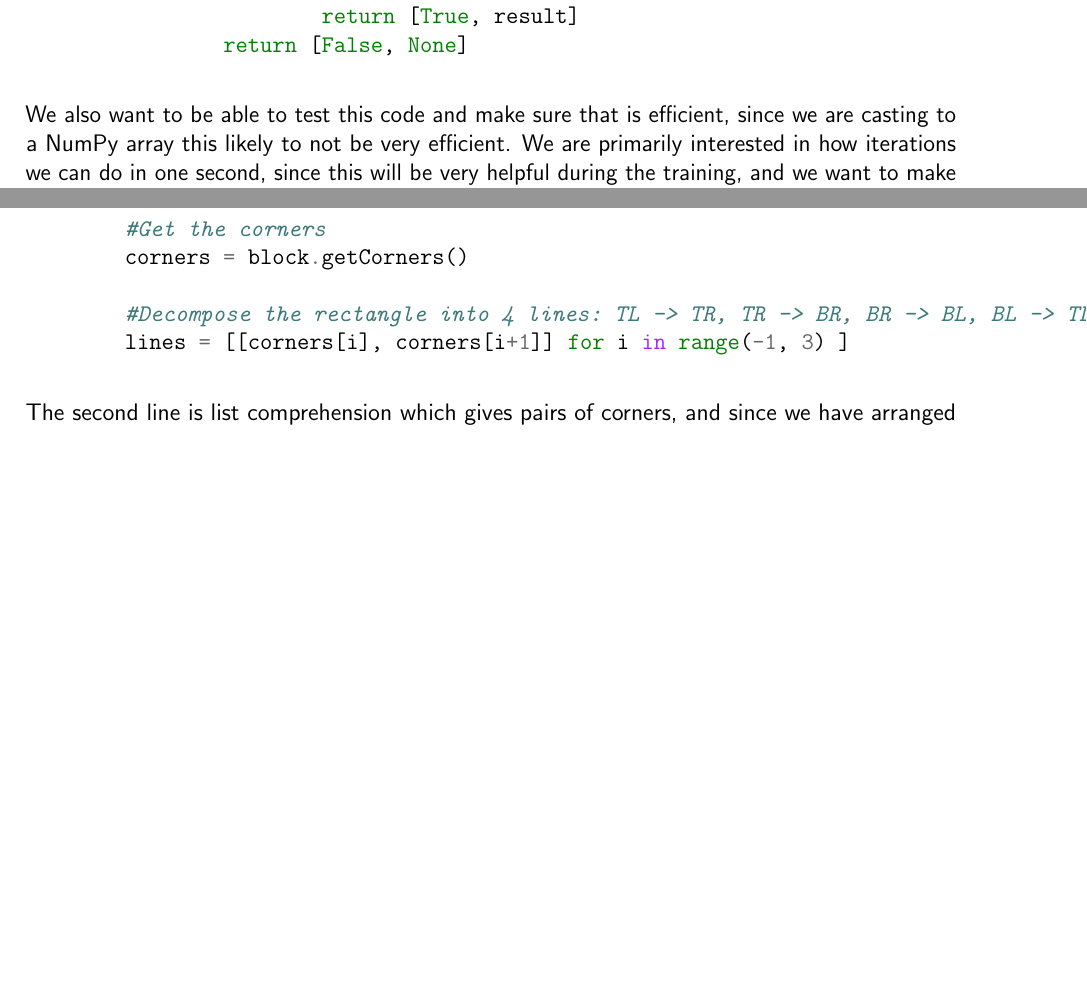
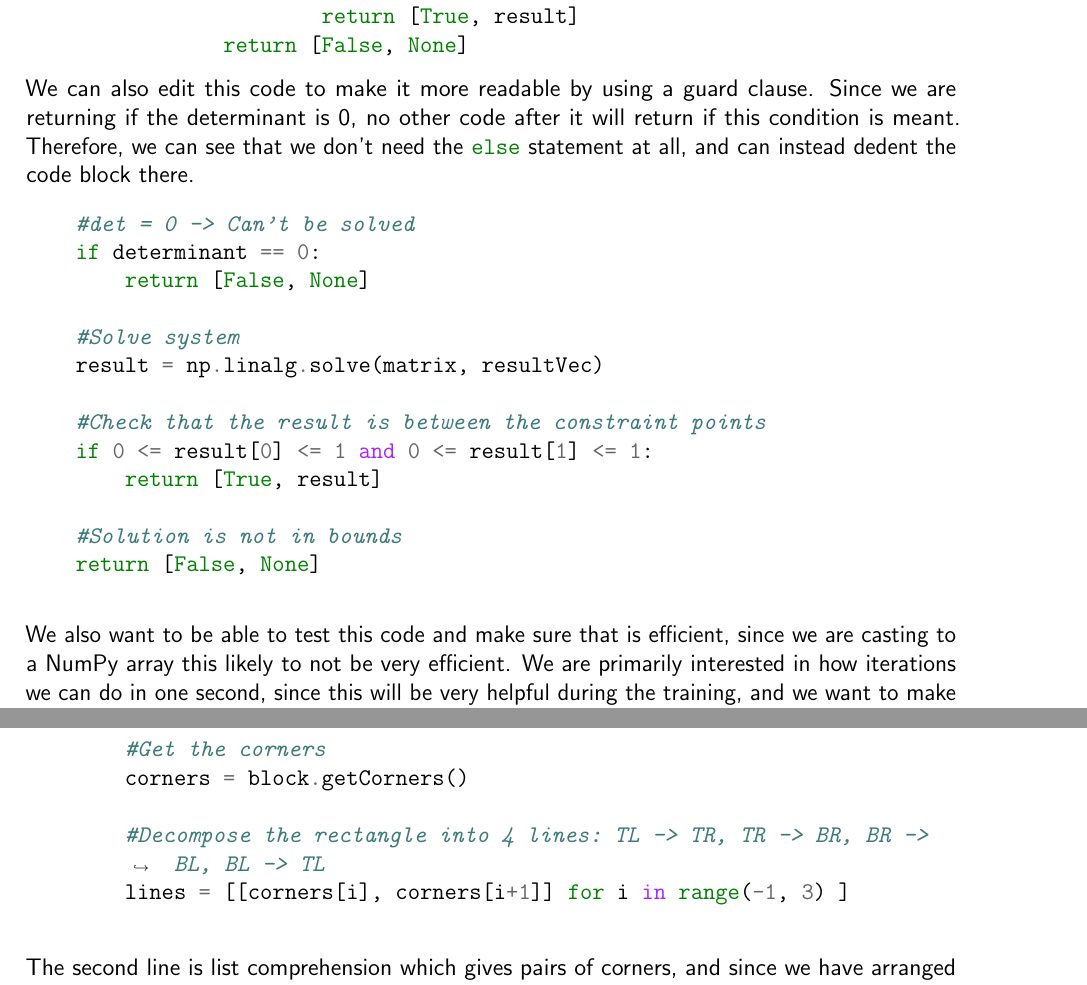
Before and after one commit to o-ti/CS_NEA, a LaTeX document (Main/main.tex, which reads Development/development1.tex): two parts of pages 53 and 54 of 65 before the commit and two parts of pages 53 and 55 of 65 after it, joined at a grey line, cut so that both start at the same text, the shorter picture padded with empty space. Compiled offline with pdfLaTeX.

Commit message:
Documented gaurd clause

```diff
--- a/Development/development1.tex
+++ b/Development/development1.tex
@@ -714,6 +714,23 @@ After this we can compute the determinant and if it is not 0, we can find the so
 		return [False, None]
 \end{minted}
 
+We can also edit this code to make it more readable by using a guard clause. Since we are returning if the determinant is 0, no other code after it will return if this condition is meant. Therefore, we can see that we don't need the \mintinline{py}{else} statement at all, and can instead dedent the code block there.
+
+\begin{minted}{py}
+    #det = 0 -> Can't be solved
+    if determinant == 0:
+        return [False, None]
+
+    #Solve system
+    result = np.linalg.solve(matrix, resultVec)
+
+    #Check that the result is between the constraint points
+    if 0 <= result[0] <= 1 and 0 <= result[1] <= 1:
+        return [True, result]
+
+    #Solution is not in bounds
+    return [False, None]
+\end{minted}
 
 \vs
 We also want to be able to test this code and make sure that is efficient, since we are casting to a NumPy array this likely to not be very efficient. We are primarily interested in how iterations we can do in one second, since this will be very helpful during the training, and we want to make sure that the environment is easy to sample with.
@@ -780,7 +797,7 @@ print(corners)
 This is what we would have expected to see. Now, that we have this, we want to find the edges of the rectangle. With this, we can generate the edges present.
 
 \vs
-\begin{minted}{py}
+\begin{minted}[breaklines]{py}
 	@staticmethod
 	def lineRectCollision(line, block):
 
```
